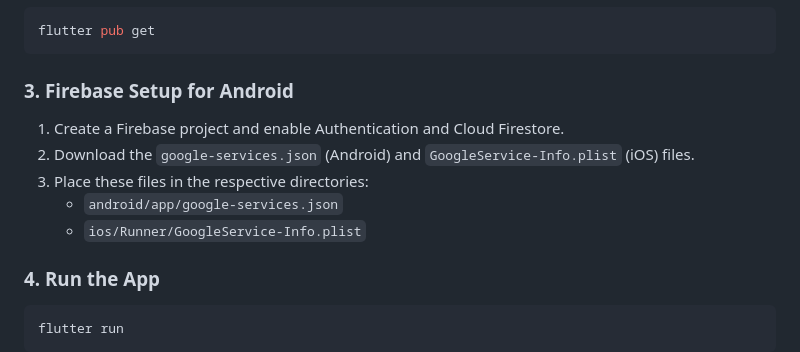
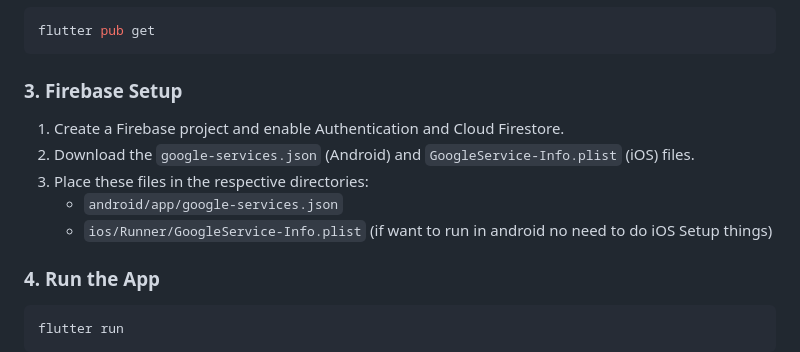
Before and after one commit to CodeWithLakhan/StepPluse, a Markdown page: README.md, the part around the change. GitHub-like rendering.

````diff
--- a/README.md
+++ b/README.md
@@ -52,12 +52,13 @@ cd steppulse
 flutter pub get
 ```
 
-### 3. Firebase Setup for Android
+### 3. Firebase Setup
 1. Create a Firebase project and enable Authentication and Cloud Firestore.
 2. Download the `google-services.json` (Android) and `GoogleService-Info.plist` (iOS) files.
 3. Place these files in the respective directories:
     - `android/app/google-services.json`
     - `ios/Runner/GoogleService-Info.plist`
+(if want to run in android no need to do iOS Setup things)
 
 ### 4. Run the App
 ```bash
````
